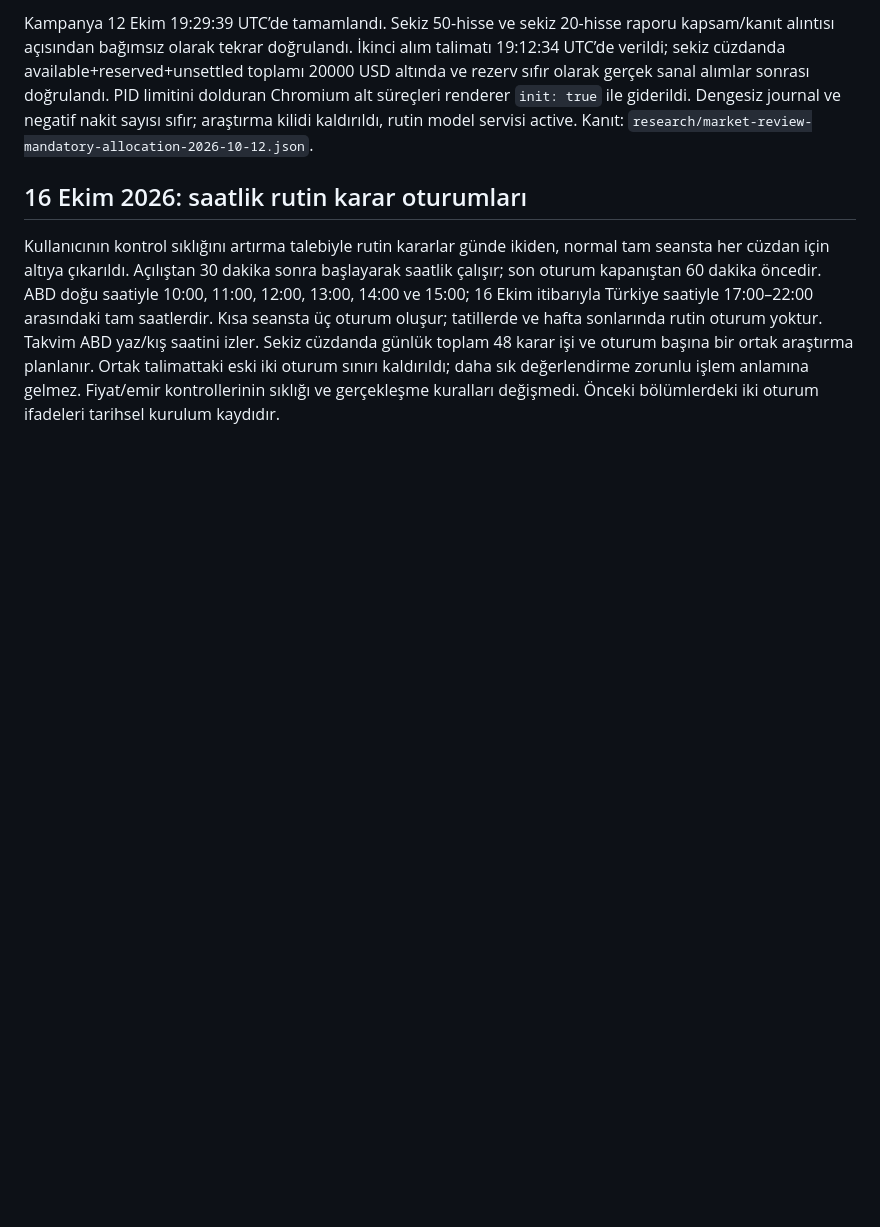
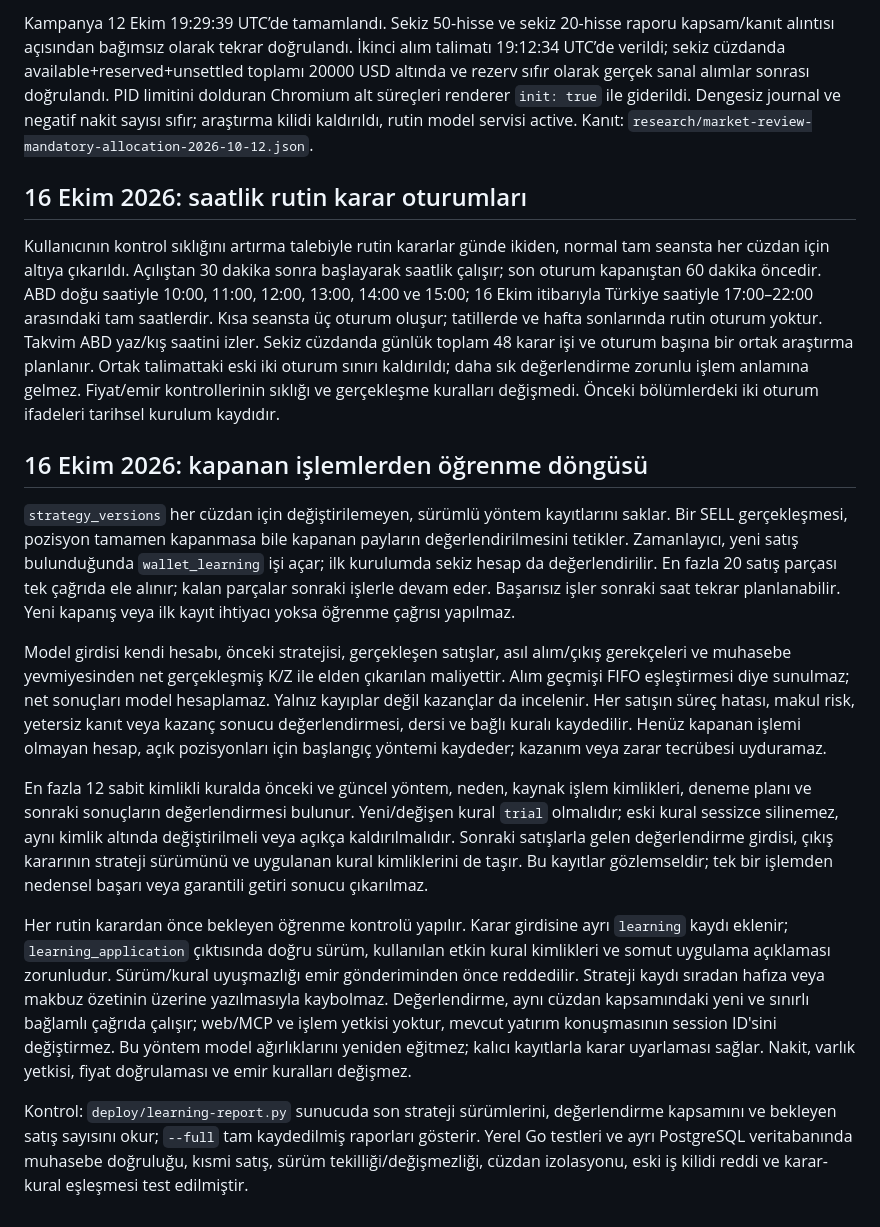
Before and after one commit to caglarkc/trading, a Markdown page: MVP-TEKNIK-PLAN.md, the part around the change. Drawn GitHub-style; blank space fills up the shorter version.

Commit message:
docs: describe persistent trade learning and forward evaluation limits

```diff
--- a/MVP-TEKNIK-PLAN.md
+++ b/MVP-TEKNIK-PLAN.md
@@ -732,3 +732,15 @@ Kampanya 12 Ekim 19:29:39 UTC’de tamamlandı. Sekiz 50-hisse ve sekiz 20-hisse
 ## 16 Ekim 2026: saatlik rutin karar oturumları
 
 Kullanıcının kontrol sıklığını artırma talebiyle rutin kararlar günde ikiden, normal tam seansta her cüzdan için altıya çıkarıldı. Açılıştan 30 dakika sonra başlayarak saatlik çalışır; son oturum kapanıştan 60 dakika öncedir. ABD doğu saatiyle 10:00, 11:00, 12:00, 13:00, 14:00 ve 15:00; 16 Ekim itibarıyla Türkiye saatiyle 17:00–22:00 arasındaki tam saatlerdir. Kısa seansta üç oturum oluşur; tatillerde ve hafta sonlarında rutin oturum yoktur. Takvim ABD yaz/kış saatini izler. Sekiz cüzdanda günlük toplam 48 karar işi ve oturum başına bir ortak araştırma planlanır. Ortak talimattaki eski iki oturum sınırı kaldırıldı; daha sık değerlendirme zorunlu işlem anlamına gelmez. Fiyat/emir kontrollerinin sıklığı ve gerçekleşme kuralları değişmedi. Önceki bölümlerdeki iki oturum ifadeleri tarihsel kurulum kaydıdır.
+
+## 16 Ekim 2026: kapanan işlemlerden öğrenme döngüsü
+
+`strategy_versions` her cüzdan için değiştirilemeyen, sürümlü yöntem kayıtlarını saklar. Bir SELL gerçekleşmesi, pozisyon tamamen kapanmasa bile kapanan payların değerlendirilmesini tetikler. Zamanlayıcı, yeni satış bulunduğunda `wallet_learning` işi açar; ilk kurulumda sekiz hesap da değerlendirilir. En fazla 20 satış parçası tek çağrıda ele alınır; kalan parçalar sonraki işlerle devam eder. Başarısız işler sonraki saat tekrar planlanabilir. Yeni kapanış veya ilk kayıt ihtiyacı yoksa öğrenme çağrısı yapılmaz.
+
+Model girdisi kendi hesabı, önceki stratejisi, gerçekleşen satışlar, asıl alım/çıkış gerekçeleri ve muhasebe yevmiyesinden net gerçekleşmiş K/Z ile elden çıkarılan maliyettir. Alım geçmişi FIFO eşleştirmesi diye sunulmaz; net sonuçları model hesaplamaz. Yalnız kayıplar değil kazançlar da incelenir. Her satışın süreç hatası, makul risk, yetersiz kanıt veya kazanç sonucu değerlendirmesi, dersi ve bağlı kuralı kaydedilir. Henüz kapanan işlemi olmayan hesap, açık pozisyonları için başlangıç yöntemi kaydeder; kazanım veya zarar tecrübesi uyduramaz.
+
+En fazla 12 sabit kimlikli kuralda önceki ve güncel yöntem, neden, kaynak işlem kimlikleri, deneme planı ve sonraki sonuçların değerlendirmesi bulunur. Yeni/değişen kural `trial` olmalıdır; eski kural sessizce silinemez, aynı kimlik altında değiştirilmeli veya açıkça kaldırılmalıdır. Sonraki satışlarla gelen değerlendirme girdisi, çıkış kararının strateji sürümünü ve uygulanan kural kimliklerini de taşır. Bu kayıtlar gözlemseldir; tek bir işlemden nedensel başarı veya garantili getiri sonucu çıkarılmaz.
+
+Her rutin karardan önce bekleyen öğrenme kontrolü yapılır. Karar girdisine ayrı `learning` kaydı eklenir; `learning_application` çıktısında doğru sürüm, kullanılan etkin kural kimlikleri ve somut uygulama açıklaması zorunludur. Sürüm/kural uyuşmazlığı emir gönderiminden önce reddedilir. Strateji kaydı sıradan hafıza veya makbuz özetinin üzerine yazılmasıyla kaybolmaz. Değerlendirme, aynı cüzdan kapsamındaki yeni ve sınırlı bağlamlı çağrıda çalışır; web/MCP ve işlem yetkisi yoktur, mevcut yatırım konuşmasının session ID'sini değiştirmez. Bu yöntem model ağırlıklarını yeniden eğitmez; kalıcı kayıtlarla karar uyarlaması sağlar. Nakit, varlık yetkisi, fiyat doğrulaması ve emir kuralları değişmez.
+
+Kontrol: `deploy/learning-report.py` sunucuda son strateji sürümlerini, değerlendirme kapsamını ve bekleyen satış sayısını okur; `--full` tam kaydedilmiş raporları gösterir. Yerel Go testleri ve ayrı PostgreSQL veritabanında muhasebe doğruluğu, kısmi satış, sürüm tekilliği/değişmezliği, cüzdan izolasyonu, eski iş kilidi reddi ve karar-kural eşleşmesi test edilmiştir.
```
